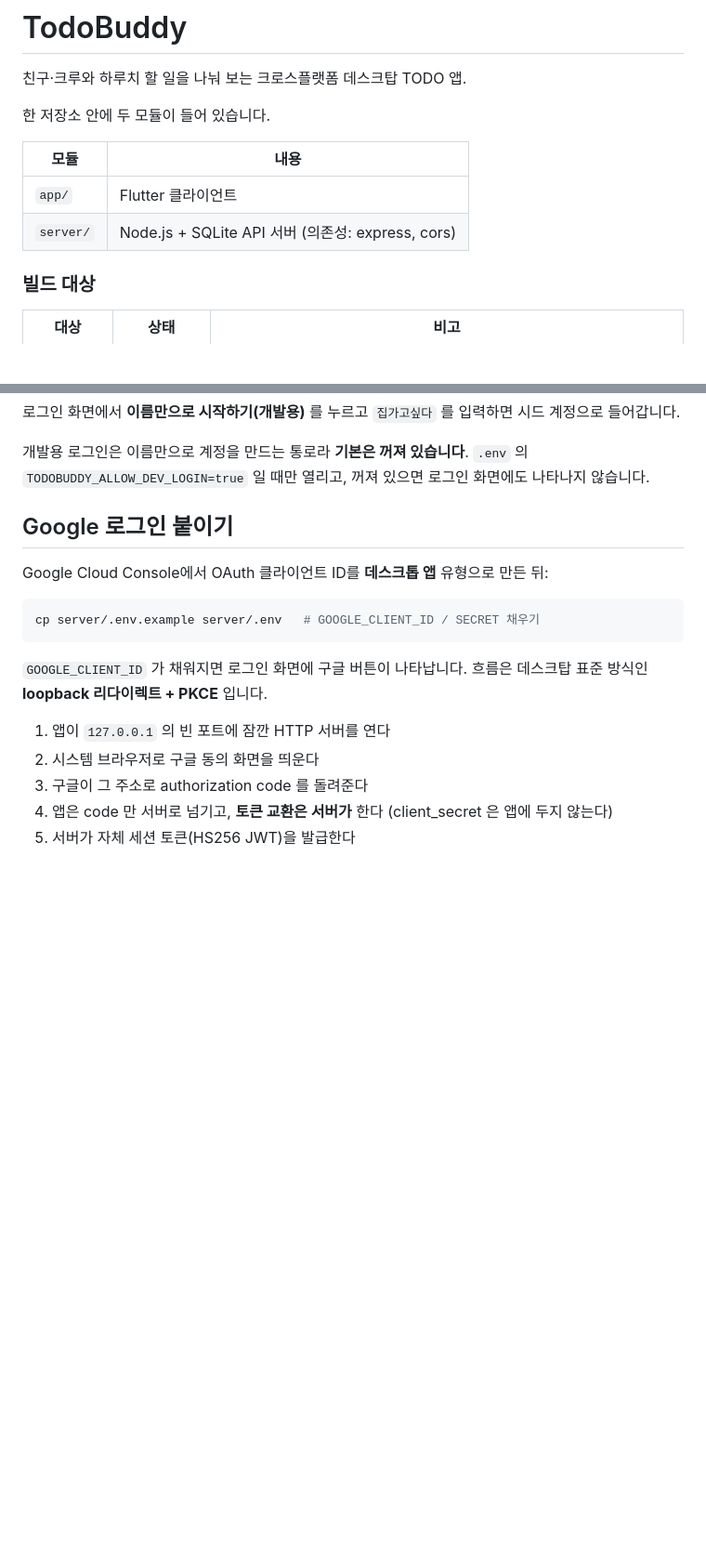
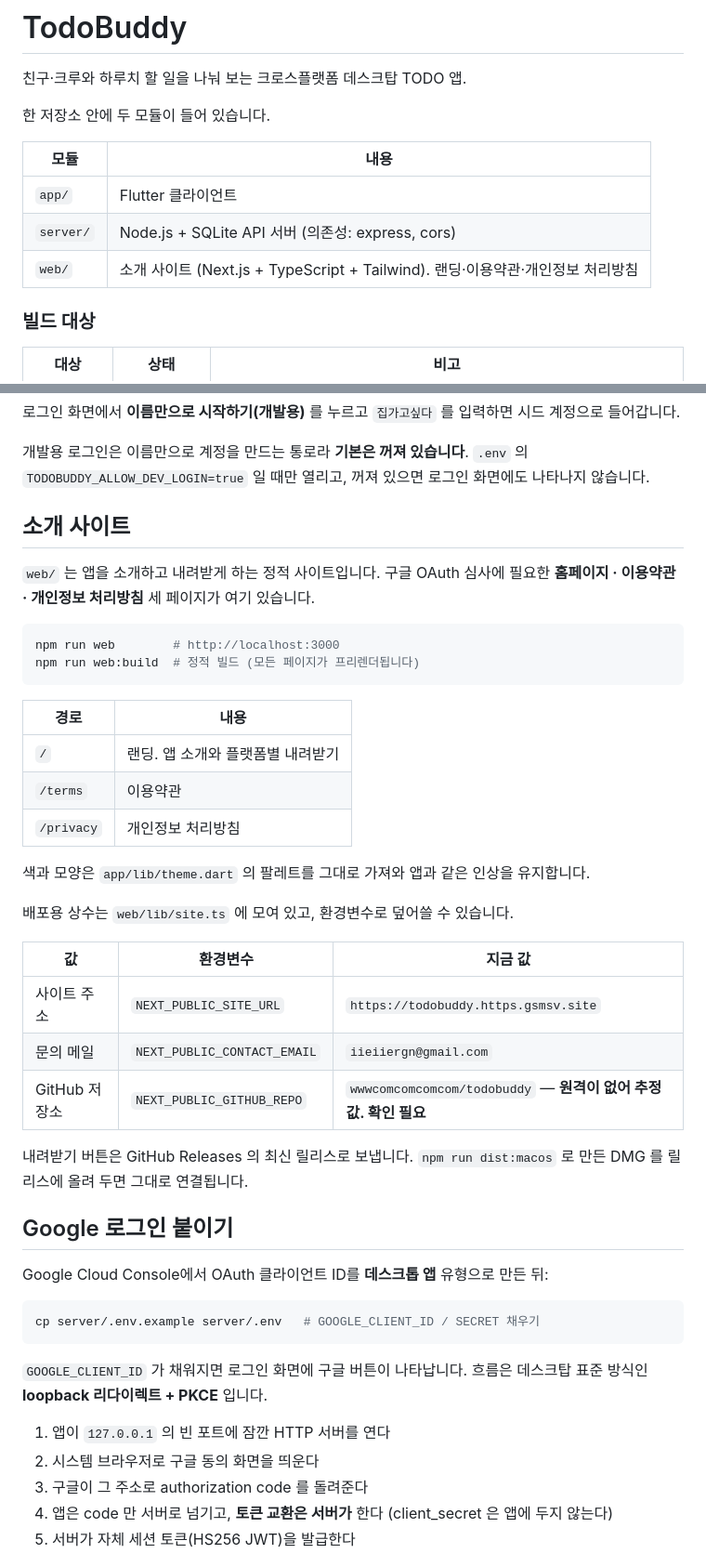
Before and after one commit to wwwcomcomcomcom/todobuddy, a Markdown page: README.md, 2 parts joined by grey strips. Shown at 93% size. GitHub-like rendering; blank space fills up the shorter version.

````diff
--- a/README.md
+++ b/README.md
@@ -8,6 +8,7 @@
 | --- | --- |
 | `app/` | Flutter 클라이언트 |
 | `server/` | Node.js + SQLite API 서버 (의존성: express, cors) |
+| `web/` | 소개 사이트 (Next.js + TypeScript + Tailwind). 랜딩·이용약관·개인정보 처리방침 |
 
 ### 빌드 대상
 
@@ -42,6 +43,35 @@ cd app && flutter run -d macos     # 또는 -d windows / -d linux
 
 개발용 로그인은 이름만으로 계정을 만드는 통로라 **기본은 꺼져 있습니다**.
 `.env` 의 `TODOBUDDY_ALLOW_DEV_LOGIN=true` 일 때만 열리고, 꺼져 있으면 로그인 화면에도 나타나지 않습니다.
+
+## 소개 사이트
+
+`web/` 는 앱을 소개하고 내려받게 하는 정적 사이트입니다.
+구글 OAuth 심사에 필요한 **홈페이지 · 이용약관 · 개인정보 처리방침** 세 페이지가 여기 있습니다.
+
+```bash
+npm run web        # http://localhost:3000
+npm run web:build  # 정적 빌드 (모든 페이지가 프리렌더됩니다)
+```
+
+| 경로 | 내용 |
+| --- | --- |
+| `/` | 랜딩. 앱 소개와 플랫폼별 내려받기 |
+| `/terms` | 이용약관 |
+| `/privacy` | 개인정보 처리방침 |
+
+색과 모양은 `app/lib/theme.dart` 의 팔레트를 그대로 가져와 앱과 같은 인상을 유지합니다.
+
+배포용 상수는 `web/lib/site.ts` 에 모여 있고, 환경변수로 덮어쓸 수 있습니다.
+
+| 값 | 환경변수 | 지금 값 |
+| --- | --- | --- |
+| 사이트 주소 | `NEXT_PUBLIC_SITE_URL` | `https://todobuddy.https.gsmsv.site` |
+| 문의 메일 | `NEXT_PUBLIC_CONTACT_EMAIL` | `iieiiergn@gmail.com` |
+| GitHub 저장소 | `NEXT_PUBLIC_GITHUB_REPO` | `wwwcomcomcomcom/todobuddy` — **원격이 없어 추정값. 확인 필요** |
+
+내려받기 버튼은 GitHub Releases 의 최신 릴리스로 보냅니다.
+`npm run dist:macos` 로 만든 DMG 를 릴리스에 올려 두면 그대로 연결됩니다.
 
 ## Google 로그인 붙이기
 
````
Also changed, not shown: CLAUDE.md (+14 -2 lines).
